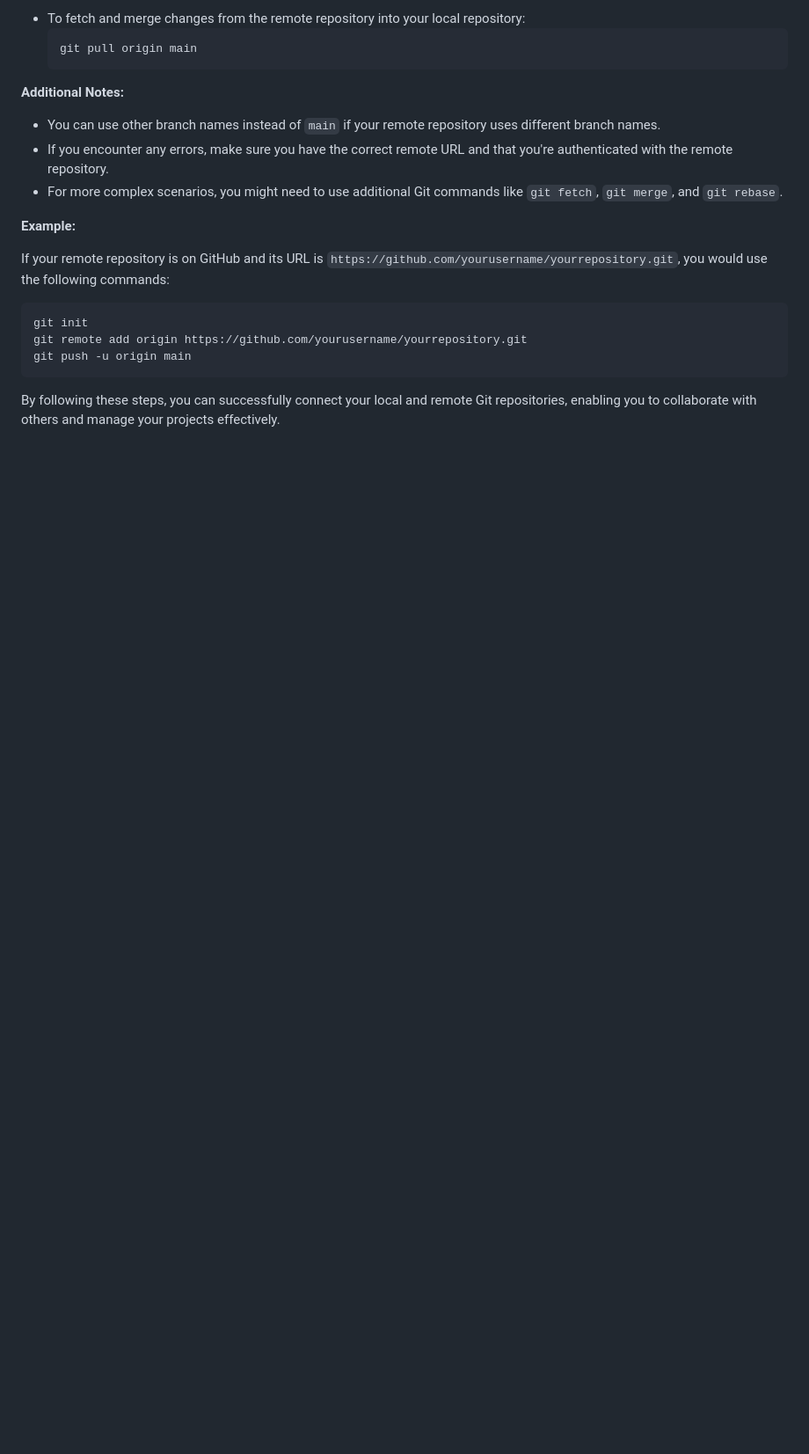
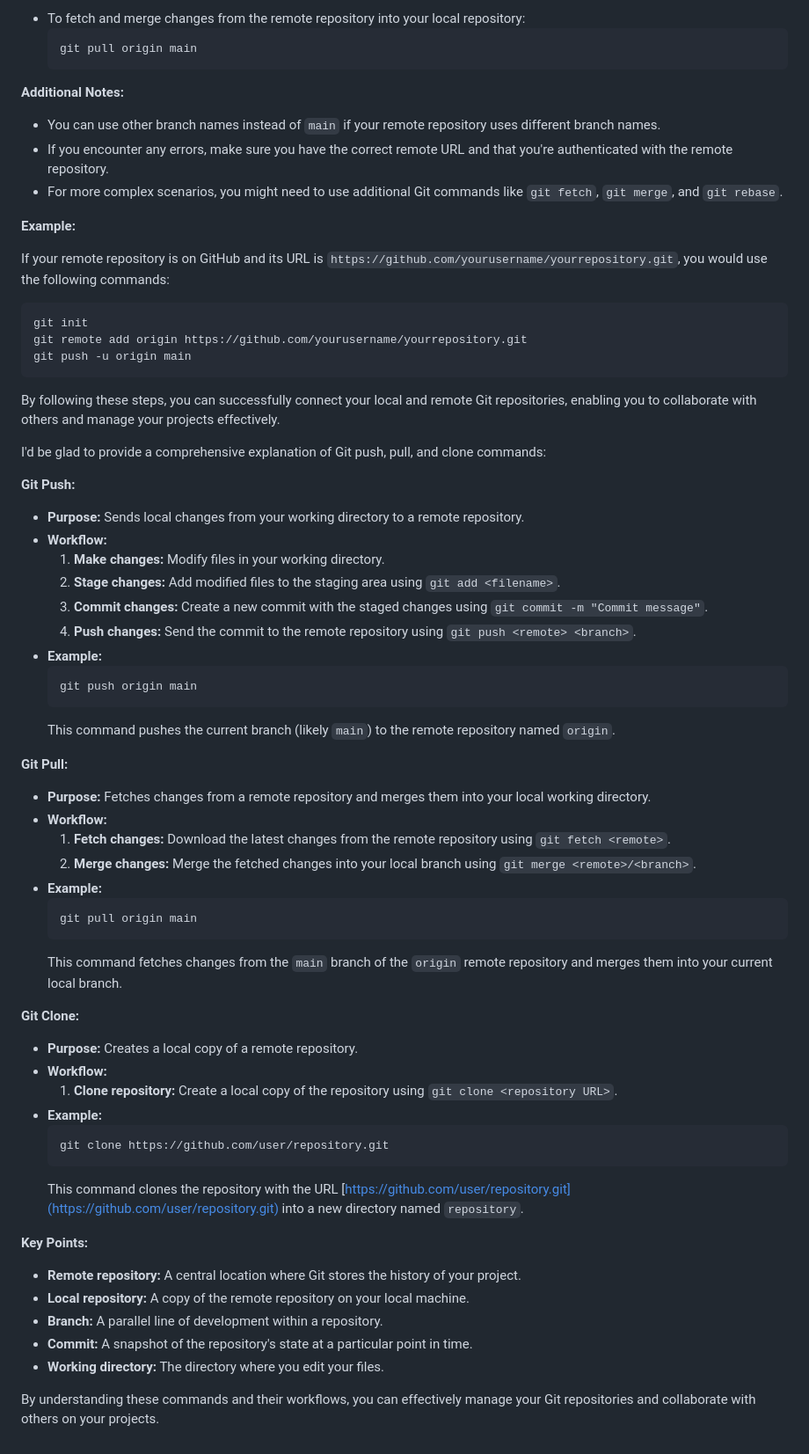
Before and after one commit to sanu151/git-tutorial, a Markdown page: README.md, the part around the change. Shown at 88% size. Drawn GitHub-style; blank space fills up the shorter version.

````diff
--- a/README.md
+++ b/README.md
@@ -883,3 +883,52 @@ git push -u origin main
 ```
 
 By following these steps, you can successfully connect your local and remote Git repositories, enabling you to collaborate with others and manage your projects effectively.
+
+I'd be glad to provide a comprehensive explanation of Git push, pull, and clone commands:
+
+**Git Push:**
+
+- **Purpose:** Sends local changes from your working directory to a remote repository.
+- **Workflow:**
+    1. **Make changes:** Modify files in your working directory.
+    2. **Stage changes:** Add modified files to the staging area using `git add <filename>`.
+    3. **Commit changes:** Create a new commit with the staged changes using `git commit -m "Commit message"`.
+    4. **Push changes:** Send the commit to the remote repository using `git push <remote> <branch>`.
+- **Example:**
+    ```bash
+    git push origin main
+    ```
+    This command pushes the current branch (likely `main`) to the remote repository named `origin`.
+
+**Git Pull:**
+
+- **Purpose:** Fetches changes from a remote repository and merges them into your local working directory.
+- **Workflow:**
+    1. **Fetch changes:** Download the latest changes from the remote repository using `git fetch <remote>`.
+    2. **Merge changes:** Merge the fetched changes into your local branch using `git merge <remote>/<branch>`.
+- **Example:**
+    ```bash
+    git pull origin main
+    ```
+    This command fetches changes from the `main` branch of the `origin` remote repository and merges them into your current local branch.
+
+**Git Clone:**
+
+- **Purpose:** Creates a local copy of a remote repository.
+- **Workflow:**
+    1. **Clone repository:** Create a local copy of the repository using `git clone <repository URL>`.
+- **Example:**
+    ```bash
+    git clone https://github.com/user/repository.git
+    ```
+    This command clones the repository with the URL [https://github.com/user/repository.git](https://github.com/user/repository.git) into a new directory named `repository`.
+
+**Key Points:**
+
+- **Remote repository:** A central location where Git stores the history of your project.
+- **Local repository:** A copy of the remote repository on your local machine.
+- **Branch:** A parallel line of development within a repository.
+- **Commit:** A snapshot of the repository's state at a particular point in time.
+- **Working directory:** The directory where you edit your files.
+
+By understanding these commands and their workflows, you can effectively manage your Git repositories and collaborate with others on your projects.
````
